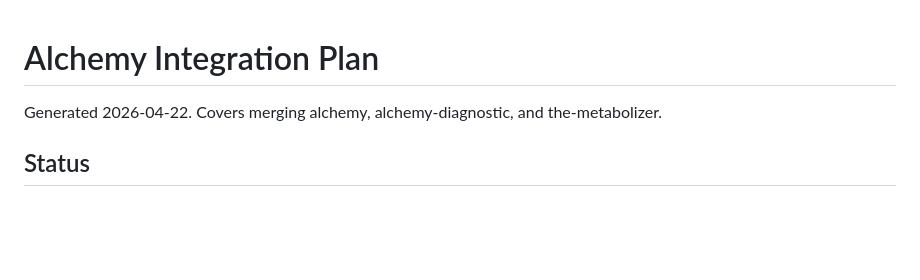
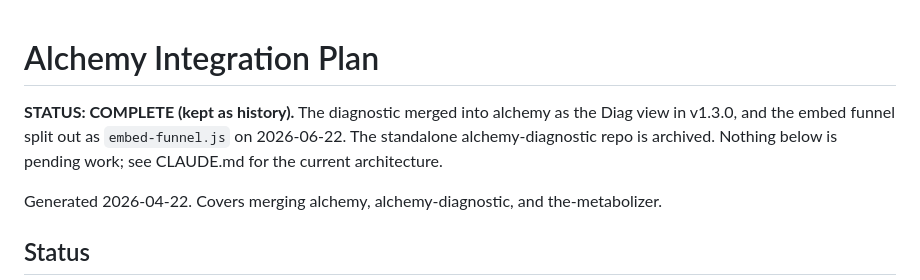
Before and after one commit to risaac09/alchemy, a Markdown page: INTEGRATION-PLAN.md, the part around the change. Drawn GitHub-style; blank space fills up the shorter version.

```diff
--- a/INTEGRATION-PLAN.md
+++ b/INTEGRATION-PLAN.md
@@ -1,4 +1,6 @@
 # Alchemy Integration Plan
+
+**STATUS: COMPLETE (kept as history).** The diagnostic merged into alchemy as the Diag view in v1.3.0, and the embed funnel split out as `embed-funnel.js` on 2026-06-22. The standalone alchemy-diagnostic repo is archived. Nothing below is pending work; see CLAUDE.md for the current architecture.
 
 Generated 2026-04-22. Covers merging alchemy, alchemy-diagnostic, and the-metabolizer.
 
```
Also changed, not shown: README.md (+4 -4 lines).
